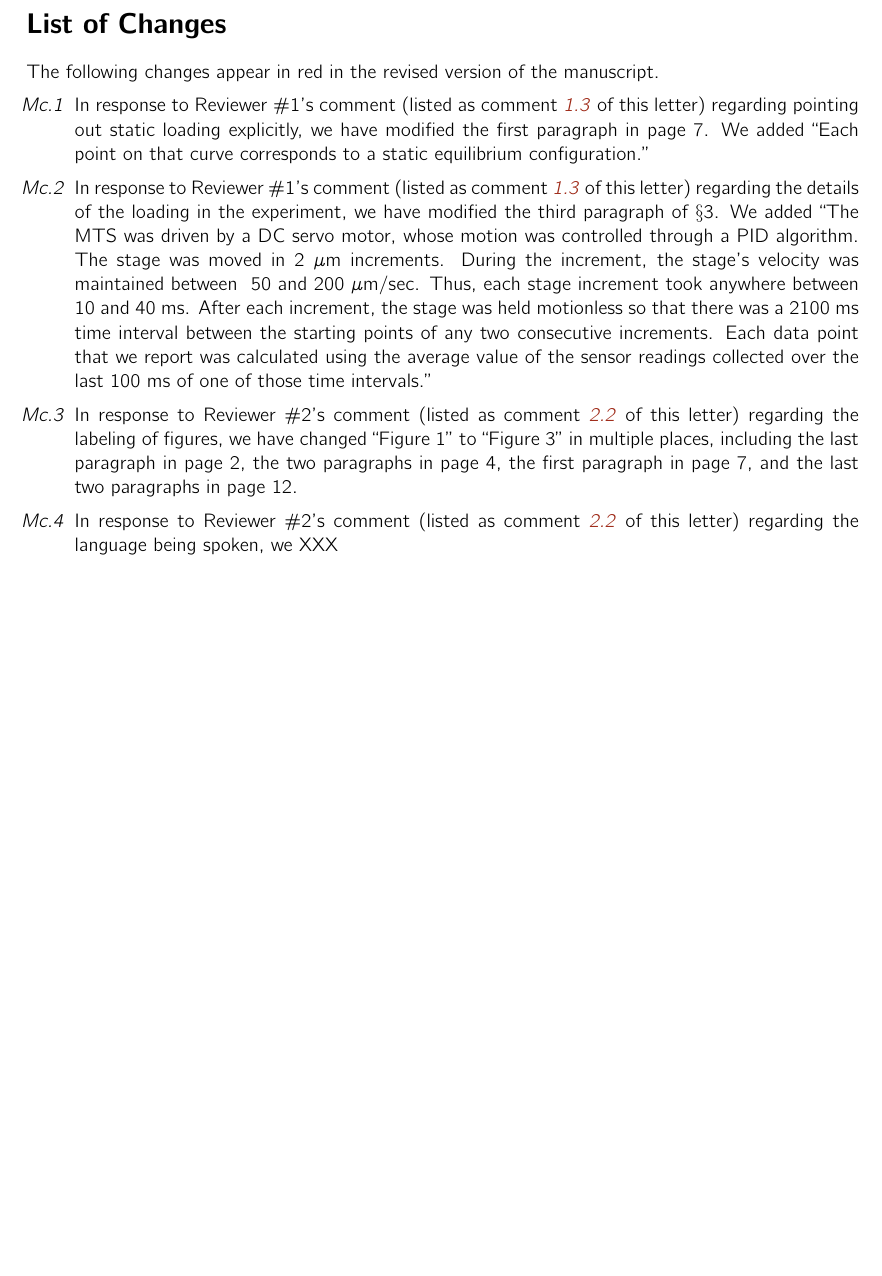
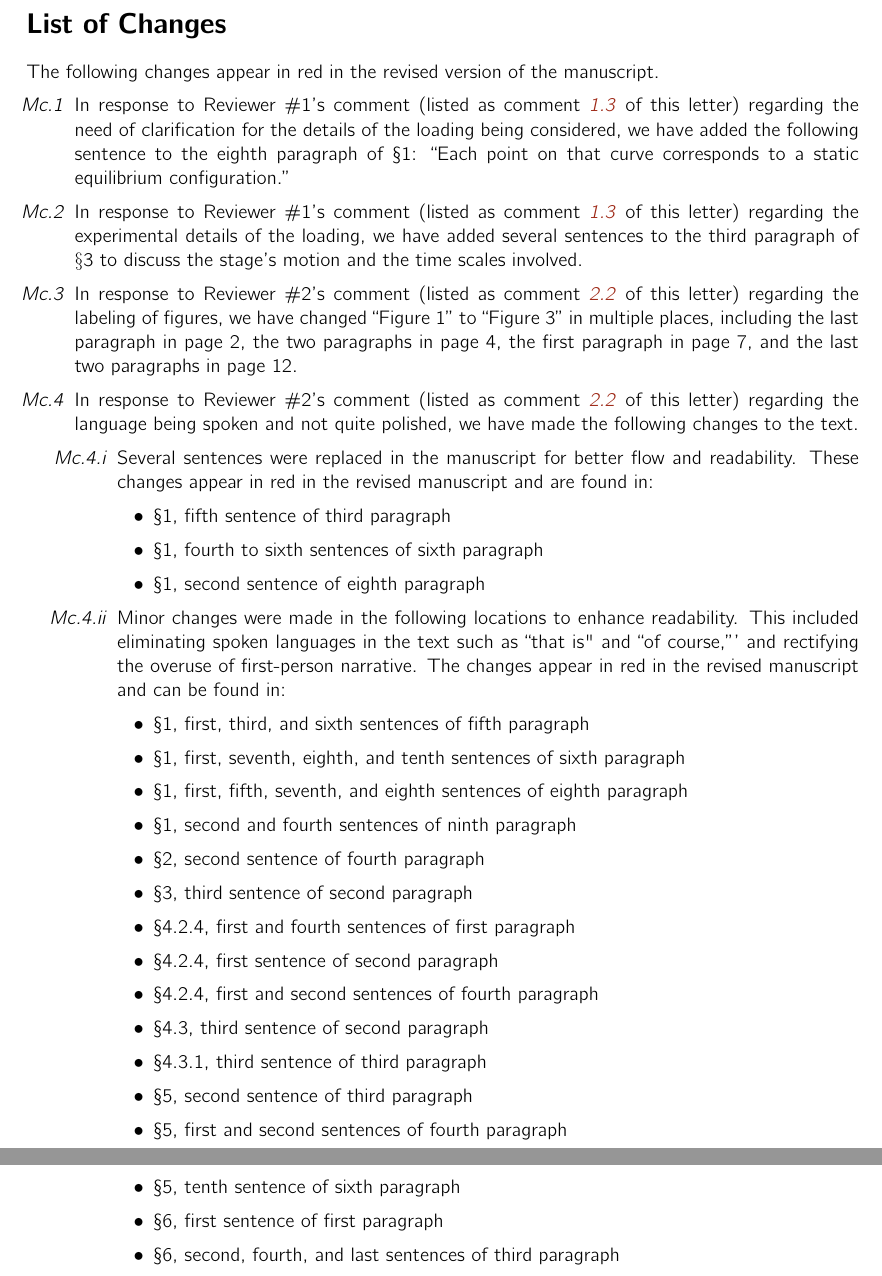
Before and after one commit to haneeshk/Sawtooth-II, a LaTeX document (rebuttal/CoverLetter.tex): part of page 2 of 13 before the commit and two parts of pages 2 and 3 of 14 after it, the two joined at a grey line, cut so that both start at the same text, the shorter picture padded with empty space. Compiled offline with pdfLaTeX.

Commit message:
update to main.tex and coverletter

```diff
--- a/rebuttal/CoverLetter.tex
+++ b/rebuttal/CoverLetter.tex
@@ -189,13 +189,45 @@ The following changes  appear in red in the revised version of the manuscript.
 
 \begin{enumerate}[label=\textit{Mc.\arabic*}]
 %
-\item \label{a1} In response to Reviewer \#1's comment (listed as comment \ref{r1c3} of this letter) regarding pointing out static loading explicitly, we have modified the first paragraph in page 7. We added ``Each point on that curve corresponds to a static equilibrium configuration.''
+\item \label{a1} In response to Reviewer \#1's comment (listed as comment \ref{r1c3} of this letter) regarding the need of clarification for the details of the loading being considered,  we have added the following sentence to the eighth paragraph of \S1: ``Each point on that curve corresponds to a static equilibrium configuration.''
 %
-\item \label{a2} In response to Reviewer \#1's comment (listed as comment \ref{r1c3} of this letter) regarding the details of the loading in the experiment, we have modified the third paragraph of $\S$3. We added ``The MTS was driven by a DC servo motor, whose motion was controlled through a PID algorithm. The stage was moved in  $2~\mu \rm m$ increments. During the increment, the stage's velocity was maintained between ~$50$ and $200~\mu \rm m/sec$. Thus, each  stage increment took anywhere between $10$ and $40~\rm{ms}$. After each increment, the stage was held motionless so that there was a $2100~\rm{ms}$ time interval  between the starting points of any two consecutive increments. Each data point that we report was calculated using the  average value of the sensor readings collected over the last $100~\rm{ms}$ of one of those time intervals.''
+\item \label{a2} In response to Reviewer \#1's comment (listed as comment \ref{r1c3} of this letter) regarding the experimental details of the loading, we have added several sentences to the third paragraph of $\S$3 to discuss the stage's motion and the time scales involved.
+%``The MTS was driven by a DC servo motor, whose motion was controlled through a PID algorithm. The stage was moved in  $2~\mu \rm m$ increments. During the increment, the stage's velocity was maintained between ~$50$ and $200~\mu \rm m/sec$. Thus, each  stage increment took anywhere between $10$ and $40~\rm{ms}$. After each increment, the stage was held motionless so that there was a $2100~\rm{ms}$ time interval  between the starting points of any two consecutive increments. Each data point that we report was calculated using the  average value of the sensor readings collected over the last $100~\rm{ms}$ of each of those time intervals.''
 %
 \item \label{a3} In response to Reviewer \#2's comment (listed as comment \ref{r2c2} of this letter) regarding the labeling of figures, we have changed ``Figure 1'' to ``Figure 3'' in multiple places, including the last paragraph in page 2, the two paragraphs in page 4, the first paragraph in page 7, and the last two paragraphs in page 12.
 %
-\item \label{a4} In response to Reviewer \#2's comment (listed as comment \ref{r2c2} of this letter) regarding the language being spoken, we  XXX
+\item \label{a4} In response to Reviewer \#2's comment (listed as comment \ref{r2c2} of this letter) regarding the language being spoken and not quite polished, we  have made the following changes to the text.
+\begin{enumerate}[label=\textit{Mc.4.\roman*}]
+    \item Several sentences were replaced in the manuscript for better flow and readability. These changes appear in red in the revised manuscript and are found in:
+    \begin{itemize}
+        \item \S1, fifth sentence of third paragraph
+        \item \S1, fourth to sixth sentences of sixth paragraph
+        \item \S1, second sentence of eighth paragraph
+    \end{itemize}
+    \item  Minor changes were made in the following locations to enhance readability. This included eliminating spoken languages in the text such as ``that is" and ``of course,''' and rectifying the overuse of first-person narrative. The changes appear in red in the revised manuscript and can be found in:
+    \begin{itemize}
+        \item \S1, first, third, and sixth sentences of fifth paragraph
+        \item \S1, first, seventh, eighth, and tenth sentences of sixth paragraph
+        \item \S1, first, fifth, seventh, and eighth sentences of eighth paragraph
+        \item \S1, second and fourth sentences of ninth paragraph
+        \item \S2, second sentence of fourth paragraph
+        \item \S3, third sentence of second paragraph
+        \item \S4.2.4, first and fourth sentences of first paragraph
+        \item \S4.2.4, first sentence of second paragraph
+        \item \S4.2.4, first and second sentences of fourth paragraph
+        \item \S4.3, third sentence of second paragraph
+        \item \S4.3.1, third sentence of third paragraph
+        \item \S5, second sentence of third paragraph
+        \item \S5, first and second sentences of fourth paragraph
+        \item \S5, tenth sentence of sixth paragraph
+        \item \S6, first sentence of first paragraph
+        \item \S6, second, fourth, and last sentences of third paragraph
+
+    \end{itemize}
+
+\end{enumerate}
+
+
 \end{enumerate}
 
 \clearpage
```
Also changed, not shown: RevisionI/main.tex (+6 -6 lines), rebuttal/CoverLetter.tex (8 more changed lines), 1 other file.
